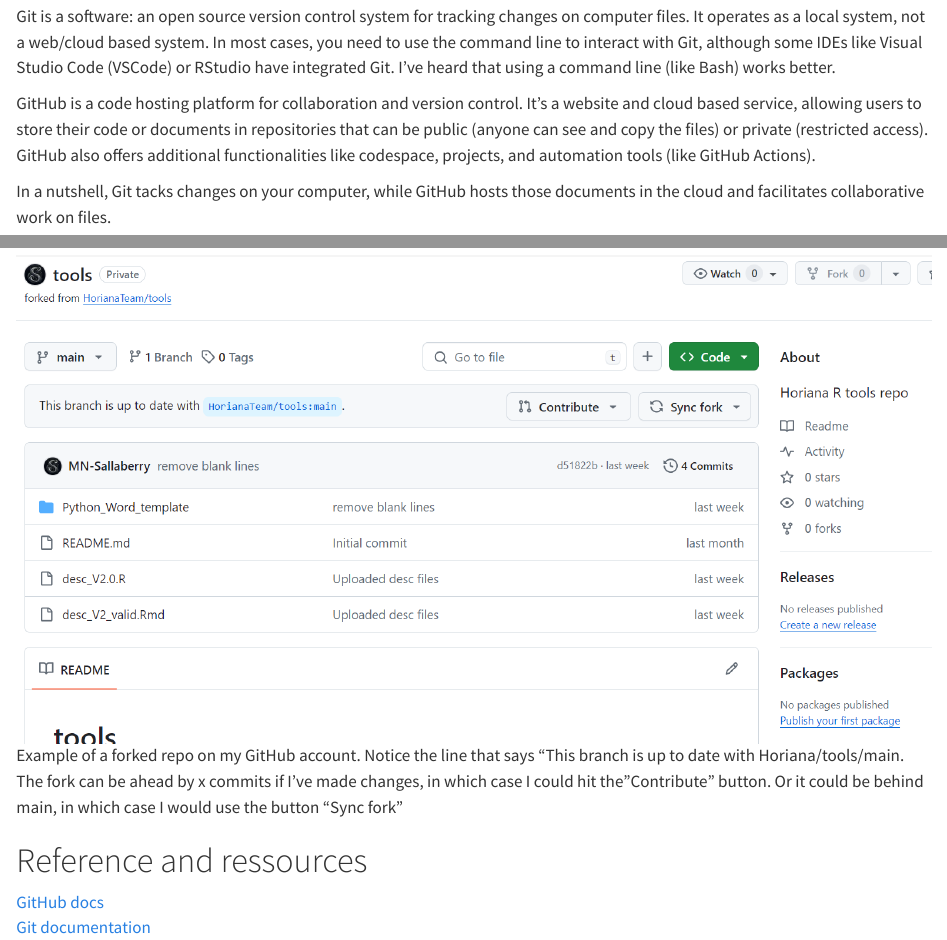
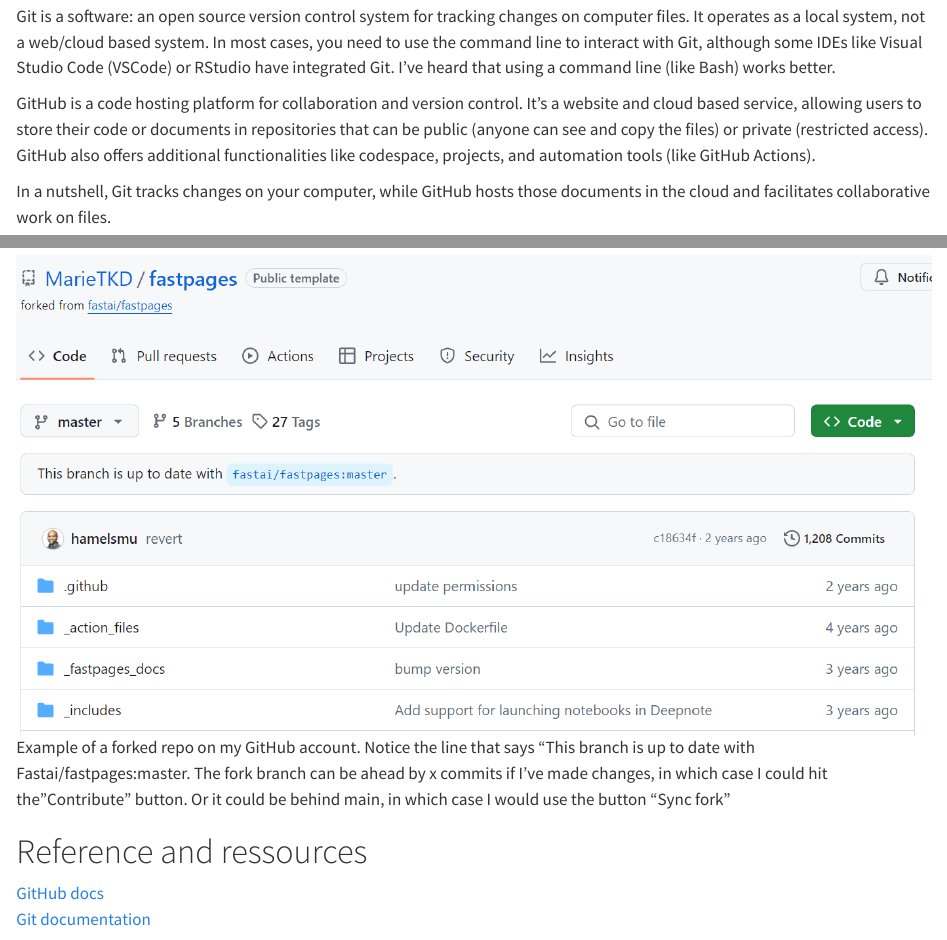
Before and after one commit to MN-Sallaberry/Git-GitHub_docs, a Quarto document (vocabulary.qmd): the page in a window 1100 px wide, from 250 px down, and a second part further down, joined at a grey line. Rendered offline with R 4.5, knitr and Pandoc in place of Quarto, with nearby package versions.

Commit message:
pictures modified

```diff
--- a/vocabulary.qmd
+++ b/vocabulary.qmd
@@ -15,7 +15,7 @@
 
 GitHub is a code hosting platform for collaboration and version control. It's a website and cloud based service, allowing users to store their code or documents in repositories that can be public (anyone can see and copy the files) or private (restricted access). GitHub also offers additional functionalities like codespace, projects, and automation tools (like GitHub Actions).
 
-In a nutshell, Git tacks changes on your computer, while GitHub hosts those documents in the cloud and facilitates collaborative work on files.
+In a nutshell, Git tracks changes on your computer, while GitHub hosts those documents in the cloud and facilitates collaborative work on files.
 
 Here is a nice video if you want to learn more:
 {{< video "https://www.youtube.com/watch?v=wpISo9TNjfU&t=258s" >}}
@@ -63,7 +63,7 @@
 - Merging: integrating the changes from a source branch into a target branch (usually the main branch, but it doesn't have to be). The maintainer can select which commits to merge if this is done through a pull request.
 - Readme.md: a markdown file used to describe the project, and potentially outline the rules for contributing.
 
-![Example of a forked repo on my GitHub account. Notice the line that says "This branch is up to date with Horiana/tools/main. The fork can be ahead by x commits if I've made changes, in which case I could hit the "Contribute" button. Or it could be behind main, in which case I would use the button "Sync fork"](Tools_fork.png "Image of a forked repo")
+![Example of a forked repo on my GitHub account. Notice the line that says "This branch is up to date with Fastai/fastpages:master. The fork branch can be ahead by x commits if I've made changes, in which case I could hit the "Contribute" button. Or it could be behind main, in which case I would use the button "Sync fork"](fastpages_fork.png "Image of a forked repo")
 
 # Reference and ressources
 
```
Also changed, not shown: Bash_commands.png, Tools_fork.png (deleted), fastpages_fork.png (added), vocabulary.html.
